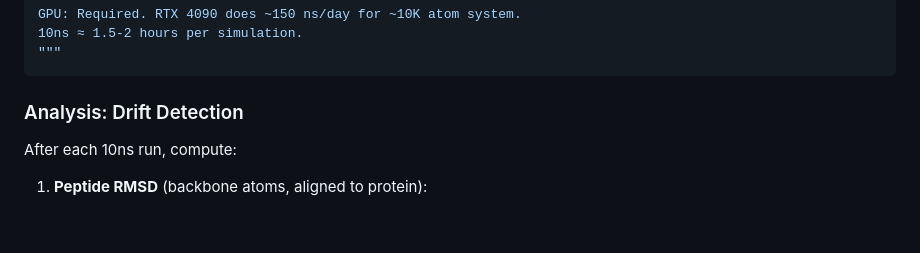
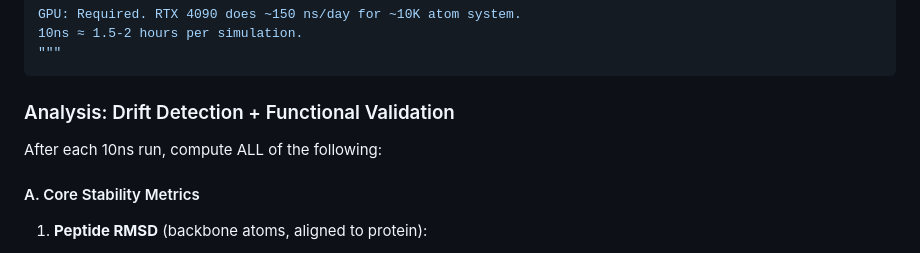
Before and after one commit to Jerempire/ancient-drug-discovery, a Markdown page: docs/V43_WETLAB_VALIDATION_PLAN.md, the part around one of its changes. Drawn GitHub-style; blank space fills up the shorter version.

````diff
--- a/docs/V43_WETLAB_VALIDATION_PLAN.md
+++ b/docs/V43_WETLAB_VALIDATION_PLAN.md
@@ -168,9 +168,11 @@ GPU: Required. RTX 4090 does ~150 ns/day for ~10K atom system.
 """
 ```
 
-### Analysis: Drift Detection
+### Analysis: Drift Detection + Functional Validation
 
-After each 10ns run, compute:
+After each 10ns run, compute ALL of the following:
+
+#### A. Core Stability Metrics
 
 1. **Peptide RMSD** (backbone atoms, aligned to protein):
    - < 2.0 Å: LOCKED — peptide is stable
````
Also changed, not shown: other parts of docs/V43_WETLAB_VALIDATION_PLAN.md (+72 -0 lines).
